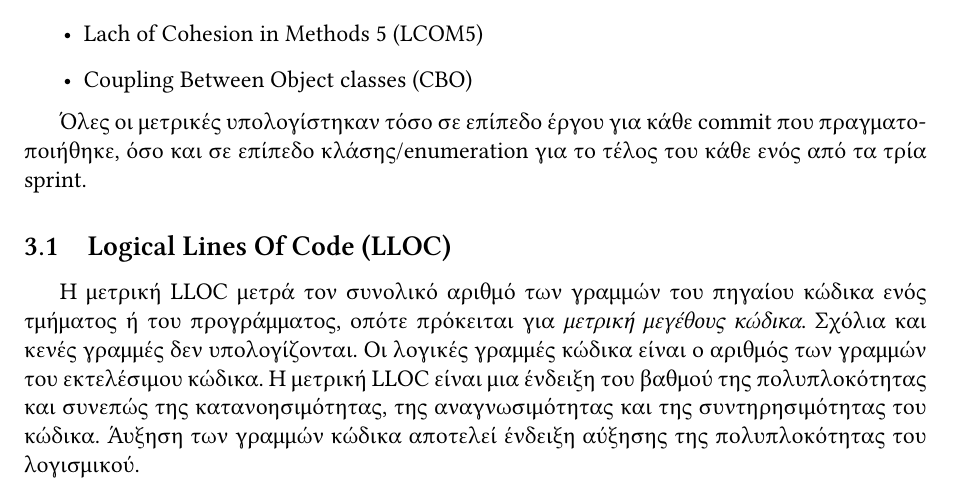
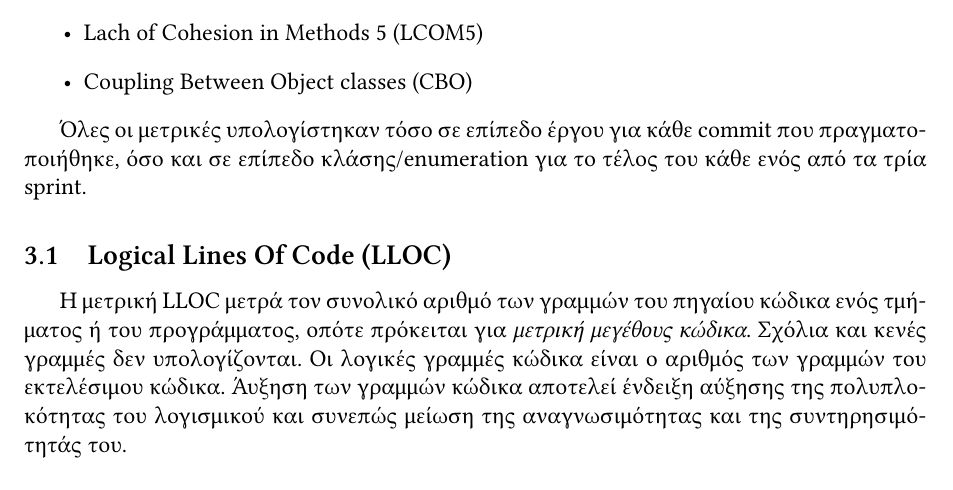
Before and after one commit to UOM-AdvSoftEng2017/MetricsReport, a LaTeX document (main.tex, which reads metrics.tex): part of page 3 of 28, cut so that both start at the same text. Compiled offline with XeLaTeX.

Commit message:
Better description

```diff
--- a/metrics.tex
+++ b/metrics.tex
@@ -20,10 +20,9 @@
 ενός τμήματος ή του προγράμματος, οπότε πρόκειται για \emph{μετρική
 μεγέθους κώδικα}. Σχόλια και κενές γραμμές δεν υπολογίζονται. Οι
 λογικές γραμμές κώδικα είναι ο αριθμός των γραμμών του εκτελέσιμου
-κώδικα. Η μετρική LLOC είναι μια ένδειξη του βαθμού της
-πολυπλοκότητας και συνεπώς της κατανοησιμότητας, της αναγνωσιμότητας
-και της συντηρησιμότητας του κώδικα. Άυξηση των γραμμών κώδικα αποτελεί
-ένδειξη αύξησης της πολυπλοκότητας του λογισμικού.
+κώδικα. Άυξηση των γραμμών κώδικα αποτελεί
+ένδειξη αύξησης της πολυπλοκότητας του λογισμικού και συνεπώς μείωση της
+αναγνωσιμότητας και της συντηρησιμότητάς του.
 
 \subsection{Clone Coverage (CC)}
 
```
